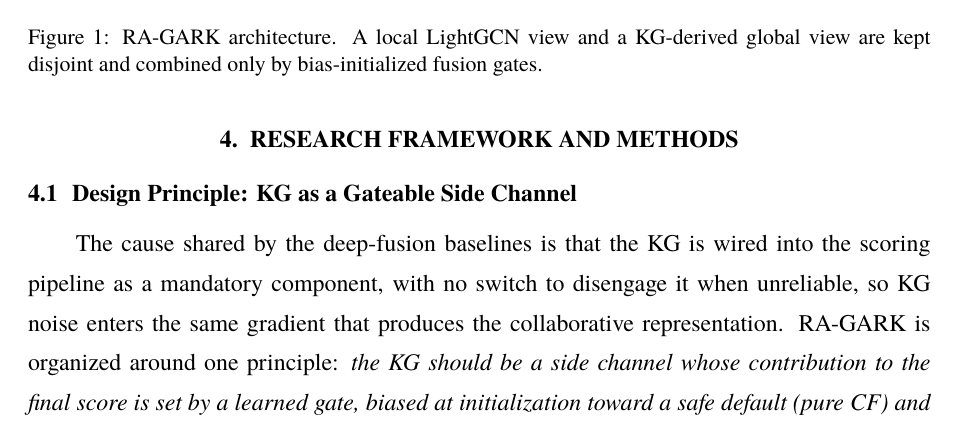
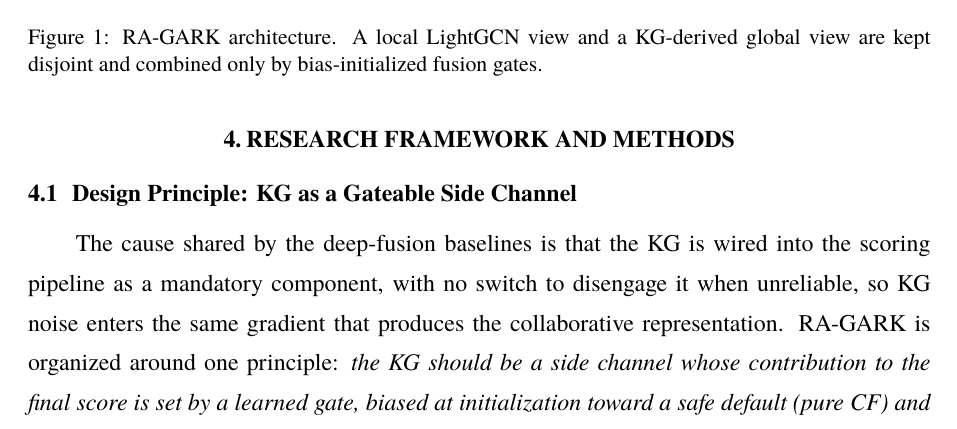
Before and after one commit to beckyhsuxp/RA-GARK, a LaTeX document (submit/jim_submission/main.tex): part of page 6 of 15, cut so that both start at the same text. Compiled offline with XeLaTeX; a missing font is replaced by an installed copy or a similar font.

Commit message:
submit: center level-1 headings per JIM Body-text heading scheme
§X.2 requires "1.INTRODUCTION" bold/centered/uppercase; sections were rendering
left-aligned (hang shape + \centering is a no-op). Switch \section to
[block]+\filcenter and tighten the number gap; subsections stay bold flush-left.

Co-Authored-By: Claude Opus 4.7 (1M context) <noreply@anthropic.com>

```diff
--- a/submit/jim_submission/main.tex
+++ b/submit/jim_submission/main.tex
@@ -41,9 +41,9 @@
 % Level 1 : centered, bold, UPPERCASE  "1. INTRODUCTION"
 % Level 2 : bold, flush left            "2.1 ..."
 % Level 3 : bold italic, flush left
-\titleformat{\section}{\centering\bfseries\normalsize}{\thesection.}{0.5em}{}
-\titleformat{\subsection}{\bfseries\normalsize}{\thesubsection}{0.6em}{}
-\titleformat{\subsubsection}{\bfseries\itshape\normalsize}{\thesubsubsection}{0.6em}{}
+\titleformat{\section}[block]{\bfseries\normalsize\filcenter}{\thesection.}{0.2em}{}
+\titleformat{\subsection}[hang]{\bfseries\normalsize}{\thesubsection}{0.6em}{}
+\titleformat{\subsubsection}[hang]{\bfseries\itshape\normalsize}{\thesubsubsection}{0.6em}{}
 \titlespacing*{\section}{0pt}{1.1em}{0.6em}
 \titlespacing*{\subsection}{0pt}{0.8em}{0.4em}
 \titlespacing*{\subsubsection}{0pt}{0.6em}{0.3em}
```
Also changed, not shown: submit/jim_submission/main.pdf.
